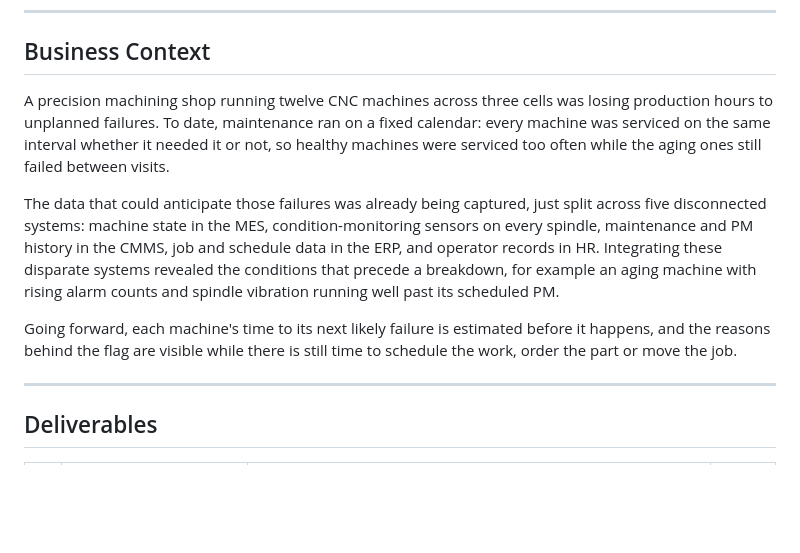
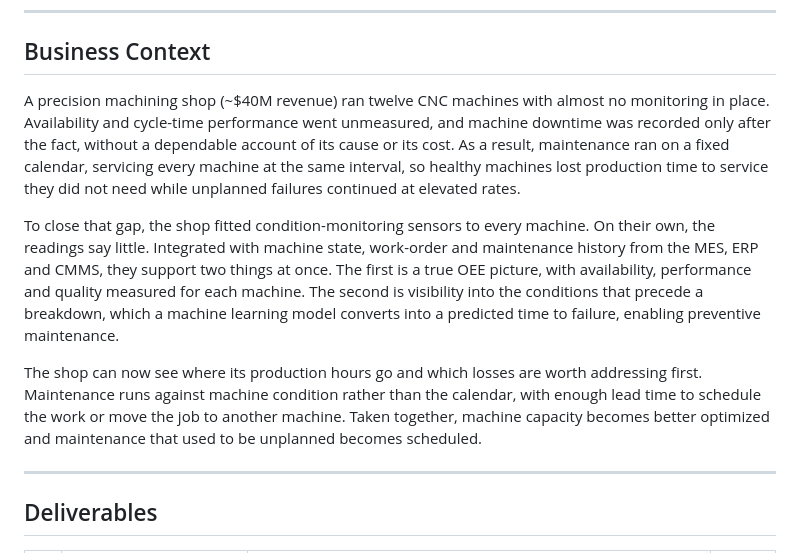
Before and after one commit to brimsystems/mfg-oee-downtime, a Markdown page: README.md, the part around the change. Rendered like a GitHub page; blank space fills up the shorter version.

Commit message:
docs: rewrite business context

```diff
--- a/README.md
+++ b/README.md
@@ -20,11 +20,11 @@ The machine learning model's failure predictions are embedded into the company's
 
 ## Business Context
 
-A precision machining shop running twelve CNC machines across three cells was losing production hours to unplanned failures. To date, maintenance ran on a fixed calendar: every machine was serviced on the same interval whether it needed it or not, so healthy machines were serviced too often while the aging ones still failed between visits.
+A precision machining shop (~$40M revenue) ran twelve CNC machines with almost no monitoring in place. Availability and cycle-time performance went unmeasured, and machine downtime was recorded only after the fact, without a dependable account of its cause or its cost. As a result, maintenance ran on a fixed calendar, servicing every machine at the same interval, so healthy machines lost production time to service they did not need while unplanned failures continued at elevated rates.
 
-The data that could anticipate those failures was already being captured, just split across five disconnected systems: machine state in the MES, condition-monitoring sensors on every spindle, maintenance and PM history in the CMMS, job and schedule data in the ERP, and operator records in HR. Integrating these disparate systems revealed the conditions that precede a breakdown, for example an aging machine with rising alarm counts and spindle vibration running well past its scheduled PM.
+To close that gap, the shop fitted condition-monitoring sensors to every machine. On their own, the readings say little. Integrated with machine state, work-order and maintenance history from the MES, ERP and CMMS, they support two things at once. The first is a true OEE picture, with availability, performance and quality measured for each machine. The second is visibility into the conditions that precede a breakdown, which a machine learning model converts into a predicted time to failure, enabling preventive maintenance.
 
-Going forward, each machine's time to its next likely failure is estimated before it happens, and the reasons behind the flag are visible while there is still time to schedule the work, order the part or move the job.
+The shop can now see where its production hours go and which losses are worth addressing first. Maintenance runs against machine condition rather than the calendar, with enough lead time to schedule the work or move the job to another machine. Taken together, machine capacity becomes better optimized and maintenance that used to be unplanned becomes scheduled.
 
 ---
 
```
